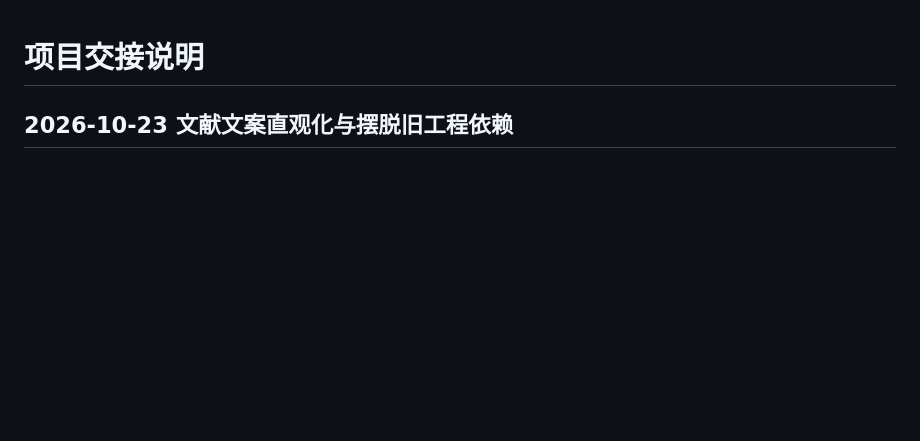
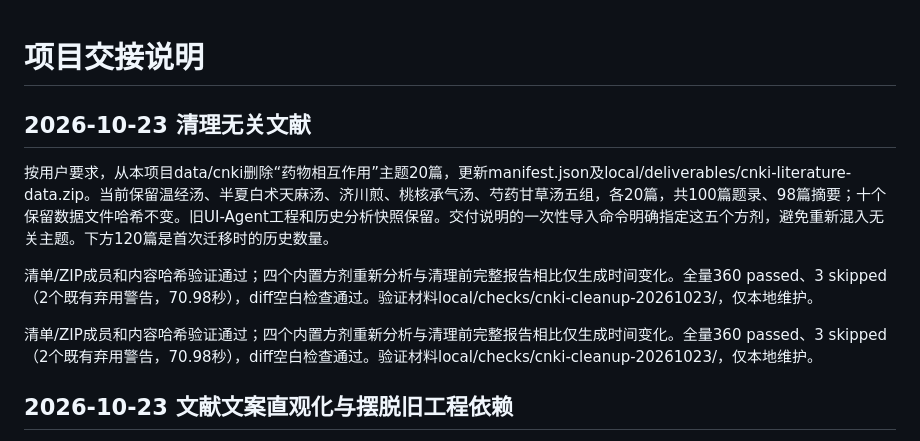
Before and after one commit to HappyLifeToCode/PharmacologyMultiAgent, a Markdown page: docs/HANDOVER.md, the part around the change. GitHub-like rendering; blank space fills up the shorter version.

Commit message:
清理无关文献并更新本地数据交付说明

```diff
--- a/docs/HANDOVER.md
+++ b/docs/HANDOVER.md
@@ -1,4 +1,12 @@
 # 项目交接说明
+
+## 2026-10-23 清理无关文献
+
+按用户要求，从本项目data/cnki删除“药物相互作用”主题20篇，更新manifest.json及local/deliverables/cnki-literature-data.zip。当前保留温经汤、半夏白术天麻汤、济川煎、桃核承气汤、芍药甘草汤五组，各20篇，共100篇题录、98篇摘要；十个保留数据文件哈希不变。旧UI-Agent工程和历史分析快照保留。交付说明的一次性导入命令明确指定这五个方剂，避免重新混入无关主题。下方120篇是首次迁移时的历史数量。
+
+清单/ZIP成员和内容哈希验证通过；四个内置方剂重新分析与清理前完整报告相比仅生成时间变化。全量360 passed、3 skipped（2个既有弃用警告，70.98秒），diff空白检查通过。验证材料local/checks/cnki-cleanup-20261023/，仅本地维护。
+
+清单/ZIP成员和内容哈希验证通过；四个内置方剂重新分析与清理前完整报告相比仅生成时间变化。全量360 passed、3 skipped（2个既有弃用警告，70.98秒），diff空白检查通过。验证材料local/checks/cnki-cleanup-20261023/，仅本地维护。
 
 ## 2026-10-23 文献文案直观化与摆脱旧工程依赖
 
```
Also changed, not shown: docs/CNKI_DELIVERY.md (+7 -3 lines), docs/PROJECT_STATUS.md (+6 -0 lines).
